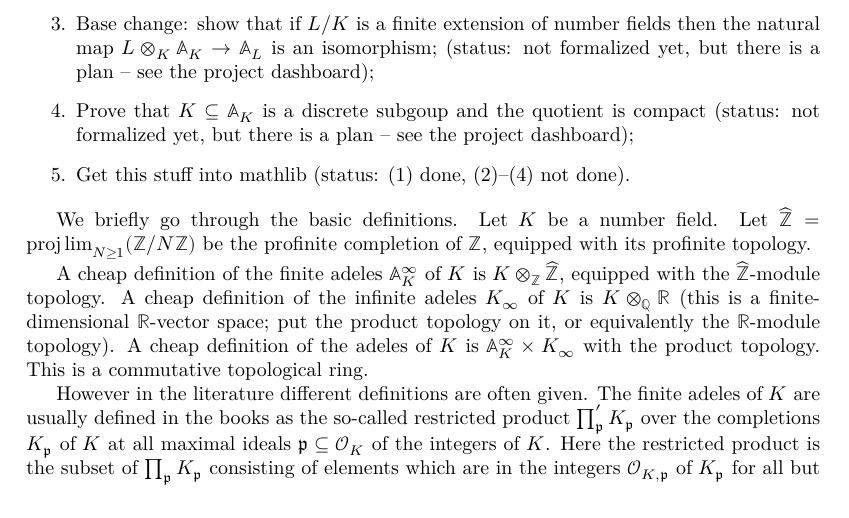
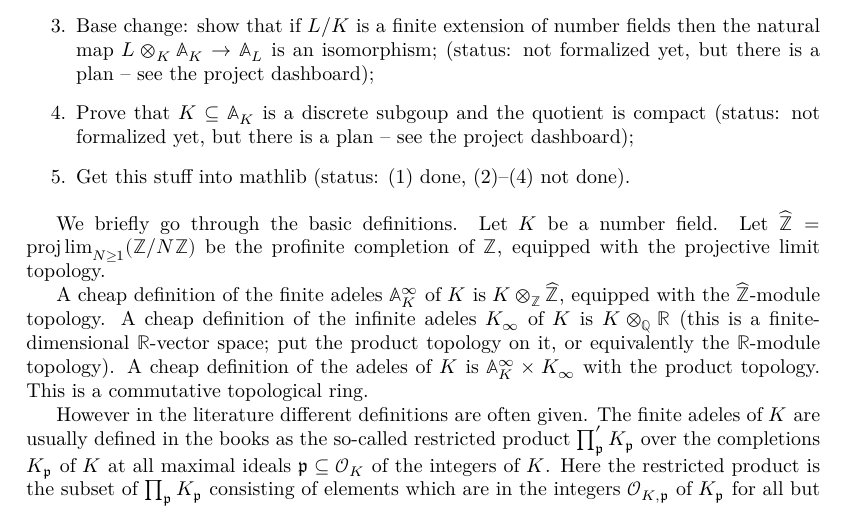
Before and after one commit to ImperialCollegeLondon/FLT, a LaTeX thesis (blueprint/src/print.tex, which reads blueprint/src/chapter/AdeleMiniproject.tex): part of page 40 of 66, cut so that both start at the same text. Compiled offline with XeLaTeX.

Commit message:
latex: tinker with phrasing

```diff
--- a/blueprint/src/chapter/AdeleMiniproject.tex
+++ b/blueprint/src/chapter/AdeleMiniproject.tex
@@ -26,7 +26,7 @@ There are several goals to this miniproject.
 
 We briefly go through the basic definitions. Let $K$ be a number field.
 Let $\Zhat=\projlim_{N\geq1}(\Z/N\Z)$ be the profinite completion of $\Z$,
-equipped with its profinite topology.
+equipped with the projective limit topology.
 
 A cheap definition of the finite adeles $\A_K^\infty$ of $K$ is $K\otimes_{\Z}\Zhat$,
 equipped with the $\Zhat$-module topology.
```
